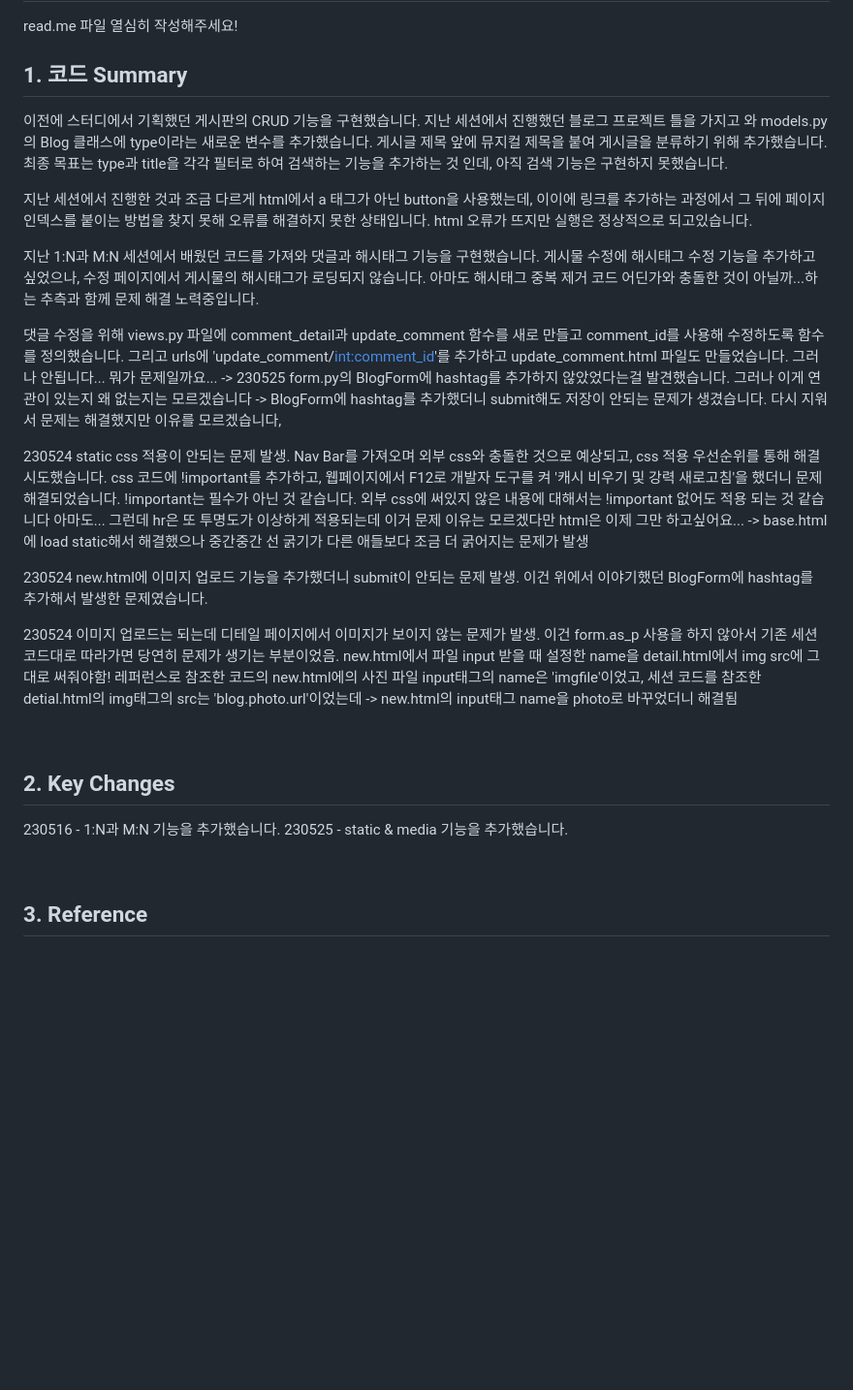
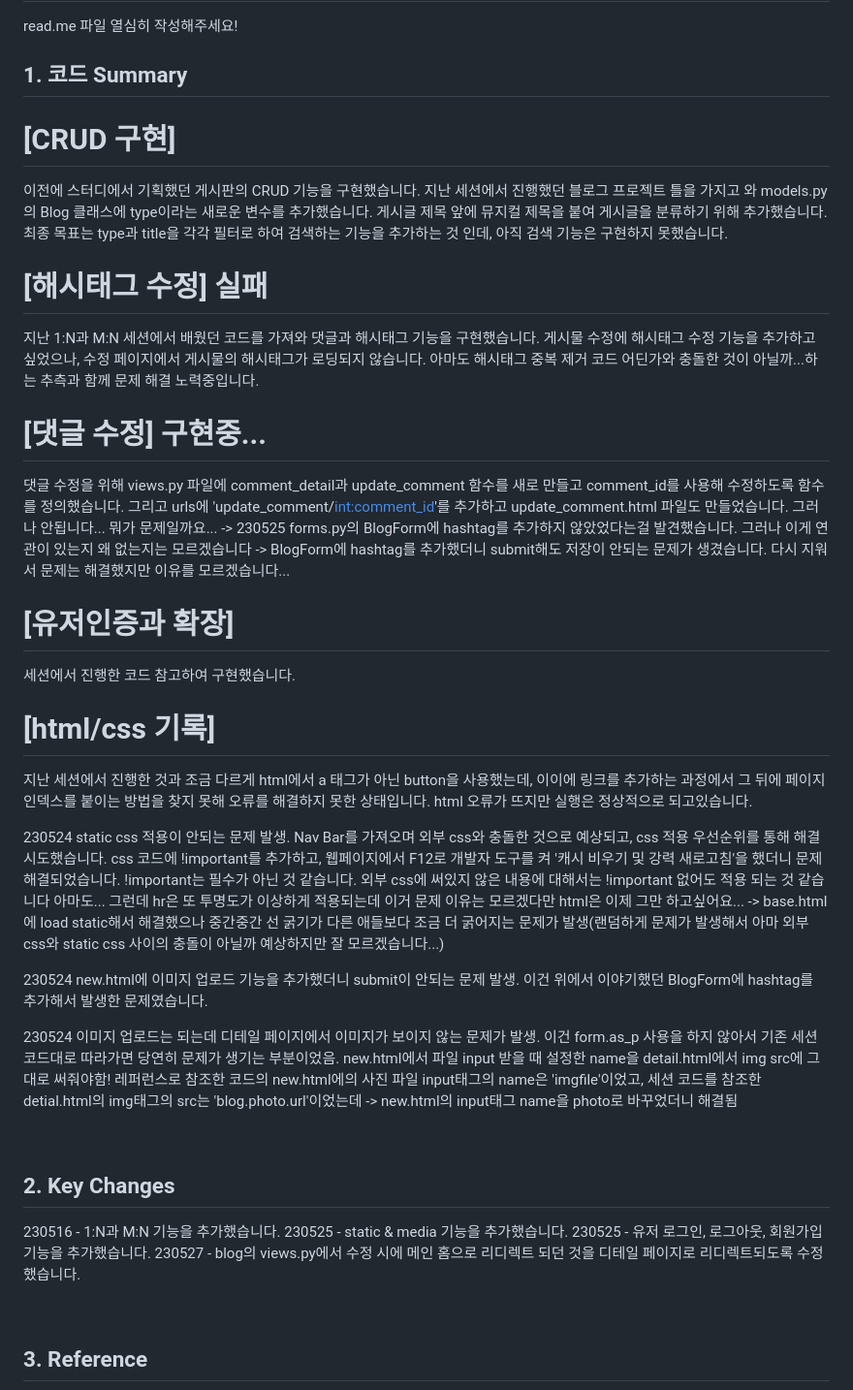
Before and after one commit to EWHA-LIKELION/Django-miniproject-11th, a Markdown page: README.md, the part around the change. Shown at 97% size. Rendered like a GitHub page; blank space fills up the shorter version.

Commit message:
README 수정

```diff
--- a/README.md
+++ b/README.md
@@ -3,19 +3,27 @@
 read.me 파일 열심히 작성해주세요!
 
 ## 1. 코드 Summary
+# [CRUD 구현]
 이전에 스터디에서 기획했던 게시판의 CRUD 기능을 구현했습니다. 지난 세션에서 진행했던 블로그 프로젝트 틀을 가지고 와 models.py의 Blog 클래스에 type이라는 새로운 변수를 추가했습니다. 게시글 제목 앞에 뮤지컬 제목을 붙여 게시글을 분류하기 위해 추가했습니다. 최종 목표는 type과 title을 각각 필터로 하여 검색하는 기능을 추가하는 것 인데, 아직 검색 기능은 구현하지 못했습니다.
 
+# [해시태그 수정] 실패
+지난 1:N과 M:N 세션에서 배웠던 코드를 가져와 댓글과 해시태그 기능을 구현했습니다. 게시물 수정에 해시태그 수정 기능을 추가하고 싶었으나, 수정 페이지에서 게시물의 해시태그가 로딩되지 않습니다. 아마도 해시태그 중복 제거 코드 어딘가와 충돌한 것이 아닐까...하는 추측과 함께 문제 해결 노력중입니다.
+
+# [댓글 수정] 구현중...
+댓글 수정을 위해 views.py 파일에 comment_detail과 update_comment 함수를 새로 만들고 comment_id를 사용해 수정하도록 함수를 정의했습니다. 그리고 urls에 'update_comment/<int:comment_id>'를 추가하고 update_comment.html 파일도 만들었습니다. 그러나 안됩니다... 뭐가 문제일까요... -> 230525 forms.py의 BlogForm에 hashtag를 추가하지 않았었다는걸 발견했습니다. 그러나 이게 연관이 있는지 왜 없는지는 모르겠습니다 -> BlogForm에 hashtag를 추가했더니 submit해도 저장이 안되는 문제가 생겼습니다. 다시 지워서 문제는 해결했지만 이유를 모르겠습니다...
+
+# [유저인증과 확장]
+세션에서 진행한 코드 참고하여 구현했습니다.
+
+# [html/css 기록]
 지난 세션에서 진행한 것과 조금 다르게 html에서 a 태그가 아닌 button을 사용했는데, 이이에 링크를 추가하는 과정에서 그 뒤에 페이지 인덱스를 붙이는 방법을 찾지 못해 오류를 해결하지 못한 상태입니다. html 오류가 뜨지만 실행은 정상적으로 되고있습니다.
 
-지난 1:N과 M:N 세션에서 배웠던 코드를 가져와 댓글과 해시태그 기능을 구현했습니다. 게시물 수정에 해시태그 수정 기능을 추가하고 싶었으나, 수정 페이지에서 게시물의 해시태그가 로딩되지 않습니다. 아마도 해시태그 중복 제거 코드 어딘가와 충돌한 것이 아닐까...하는 추측과 함께 문제 해결 노력중입니다.
-
-댓글 수정을 위해 views.py 파일에 comment_detail과 update_comment 함수를 새로 만들고 comment_id를 사용해 수정하도록 함수를 정의했습니다. 그리고 urls에 'update_comment/<int:comment_id>'를 추가하고 update_comment.html 파일도 만들었습니다. 그러나 안됩니다... 뭐가 문제일까요... -> 230525 form.py의 BlogForm에 hashtag를 추가하지 않았었다는걸 발견했습니다. 그러나 이게 연관이 있는지 왜 없는지는 모르겠습니다 -> BlogForm에 hashtag를 추가했더니 submit해도 저장이 안되는 문제가 생겼습니다. 다시 지워서 문제는 해결했지만 이유를 모르겠습니다,
-
-230524 static css 적용이 안되는 문제 발생. Nav Bar를 가져오며 외부 css와 충돌한 것으로 예상되고, css 적용 우선순위를 통해 해결 시도했습니다. css 코드에 !important를 추가하고, 웹페이지에서 F12로 개발자 도구를 켜 '캐시 비우기 및 강력 새로고침'을 했더니 문제 해결되었습니다. !important는 필수가 아닌 것 같습니다. 외부 css에 써있지 않은 내용에 대해서는 !important 없어도 적용 되는 것 같습니다 아마도... 그런데 hr은 또 투명도가 이상하게 적용되는데 이거 문제 이유는 모르겠다만 html은 이제 그만 하고싶어요... -> base.html에 load static해서 해결했으나 중간중간 선 굵기가 다른 애들보다 조금 더 굵어지는 문제가 발생
+230524 static css 적용이 안되는 문제 발생. Nav Bar를 가져오며 외부 css와 충돌한 것으로 예상되고, css 적용 우선순위를 통해 해결 시도했습니다. css 코드에 !important를 추가하고, 웹페이지에서 F12로 개발자 도구를 켜 '캐시 비우기 및 강력 새로고침'을 했더니 문제 해결되었습니다. !important는 필수가 아닌 것 같습니다. 외부 css에 써있지 않은 내용에 대해서는 !important 없어도 적용 되는 것 같습니다 아마도... 그런데 hr은 또 투명도가 이상하게 적용되는데 이거 문제 이유는 모르겠다만 html은 이제 그만 하고싶어요... -> base.html에 load static해서 해결했으나 중간중간 선 굵기가 다른 애들보다 조금 더 굵어지는 문제가 발생(랜덤하게 문제가 발생해서 아마 외부 css와 static css 사이의 충돌이 아닐까 예상하지만 잘 모르겠습니다...)
 
 230524 new.html에 이미지 업로드 기능을 추가했더니 submit이 안되는 문제 발생. 이건 위에서 이야기했던 BlogForm에 hashtag를 추가해서 발생한 문제였습니다.
 
 230524 이미지 업로드는 되는데 디테일 페이지에서 이미지가 보이지 않는 문제가 발생. 이건 form.as_p 사용을 하지 않아서 기존 세션 코드대로 따라가면 당연히 문제가 생기는 부분이었음. new.html에서 파일 input 받을 때 설정한 name을 detail.html에서 img src에 그대로 써줘야함! 레퍼런스로 참조한 코드의 new.html에의 사진 파일 input태그의 name은 'imgfile'이었고, 세션 코드를 참조한 detial.html의 img태그의 src는 'blog.photo.url'이었는데 -> new.html의 input태그 name을 photo로 바꾸었더니 해결됨
+
 
 <br/>
 
@@ -23,6 +31,8 @@ read.me 파일 열심히 작성해주세요!
 
 230516 - 1:N과 M:N 기능을 추가했습니다.
 230525 - static & media 기능을 추가했습니다.
+230525 - 유저 로그인, 로그아웃, 회원가입 기능을 추가했습니다.
+230527 - blog의 views.py에서 수정 시에 메인 홈으로 리디렉트 되던 것을 디테일 페이지로 리디렉트되도록 수정했습니다.
 
 <br/>
 
```
